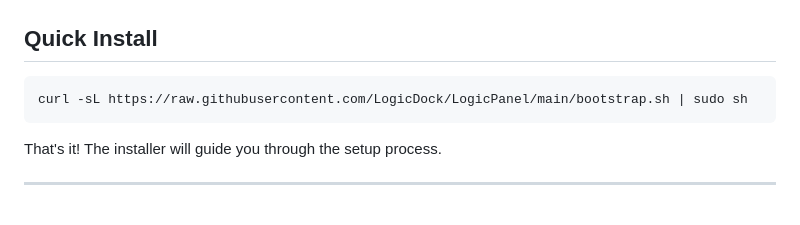
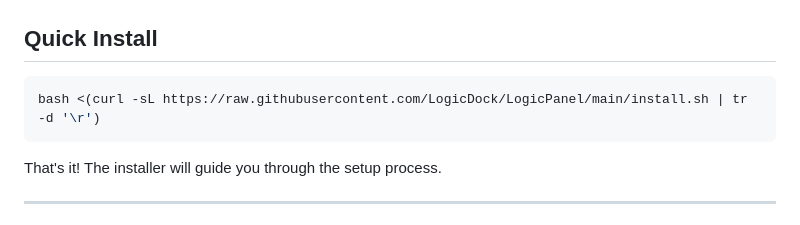
Before and after one commit to LogicDock/LogicPanel, a Markdown page: README.md, the part around the change. Drawn GitHub-style.

Commit message:
Update install command - guaranteed to work

````diff
--- a/README.md
+++ b/README.md
@@ -11,7 +11,7 @@
 ## Quick Install
 
 ```bash
-curl -sL https://raw.githubusercontent.com/LogicDock/LogicPanel/main/bootstrap.sh | sudo sh
+bash <(curl -sL https://raw.githubusercontent.com/LogicDock/LogicPanel/main/install.sh | tr -d '\r')
 ```
 
 That's it! The installer will guide you through the setup process.
````
